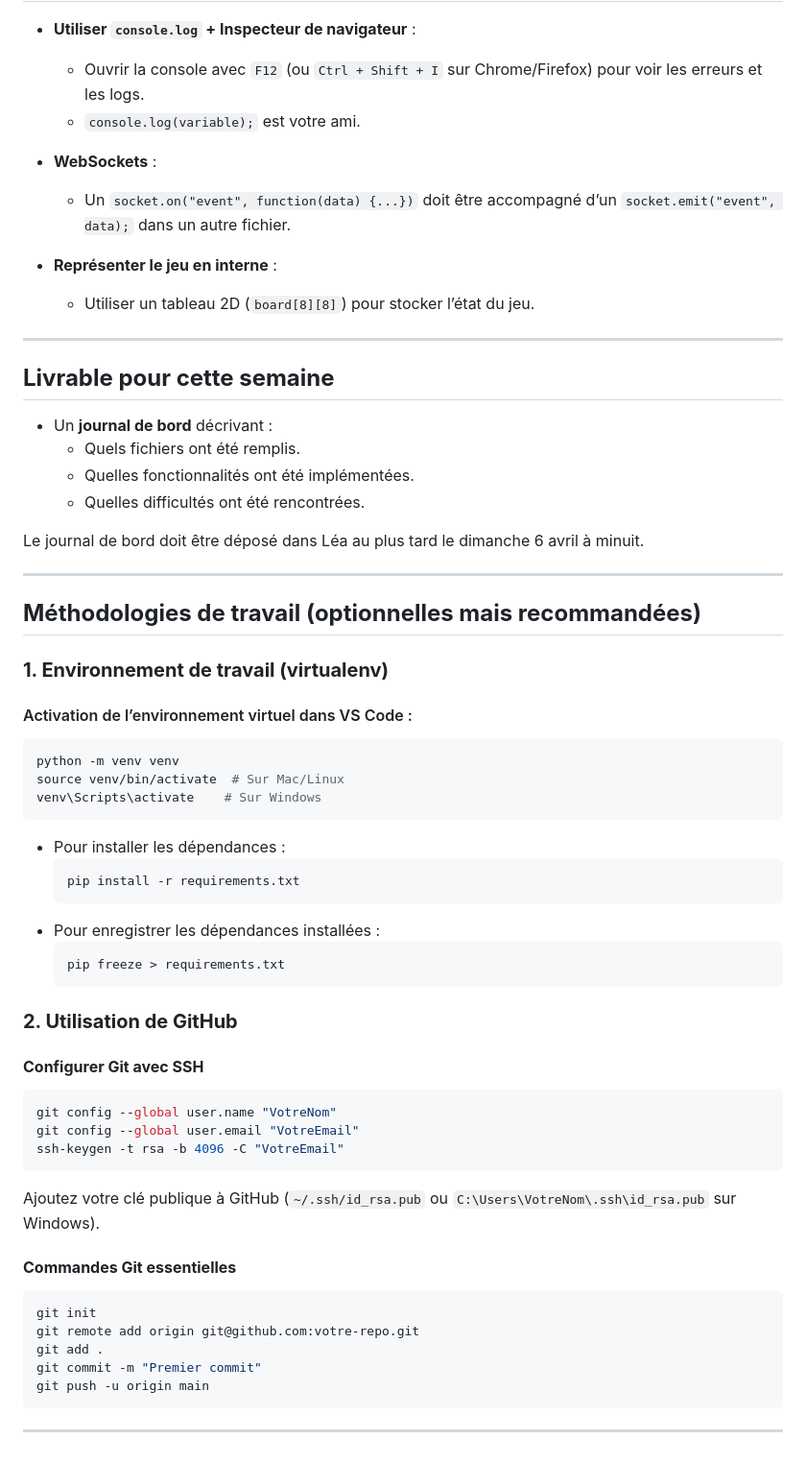
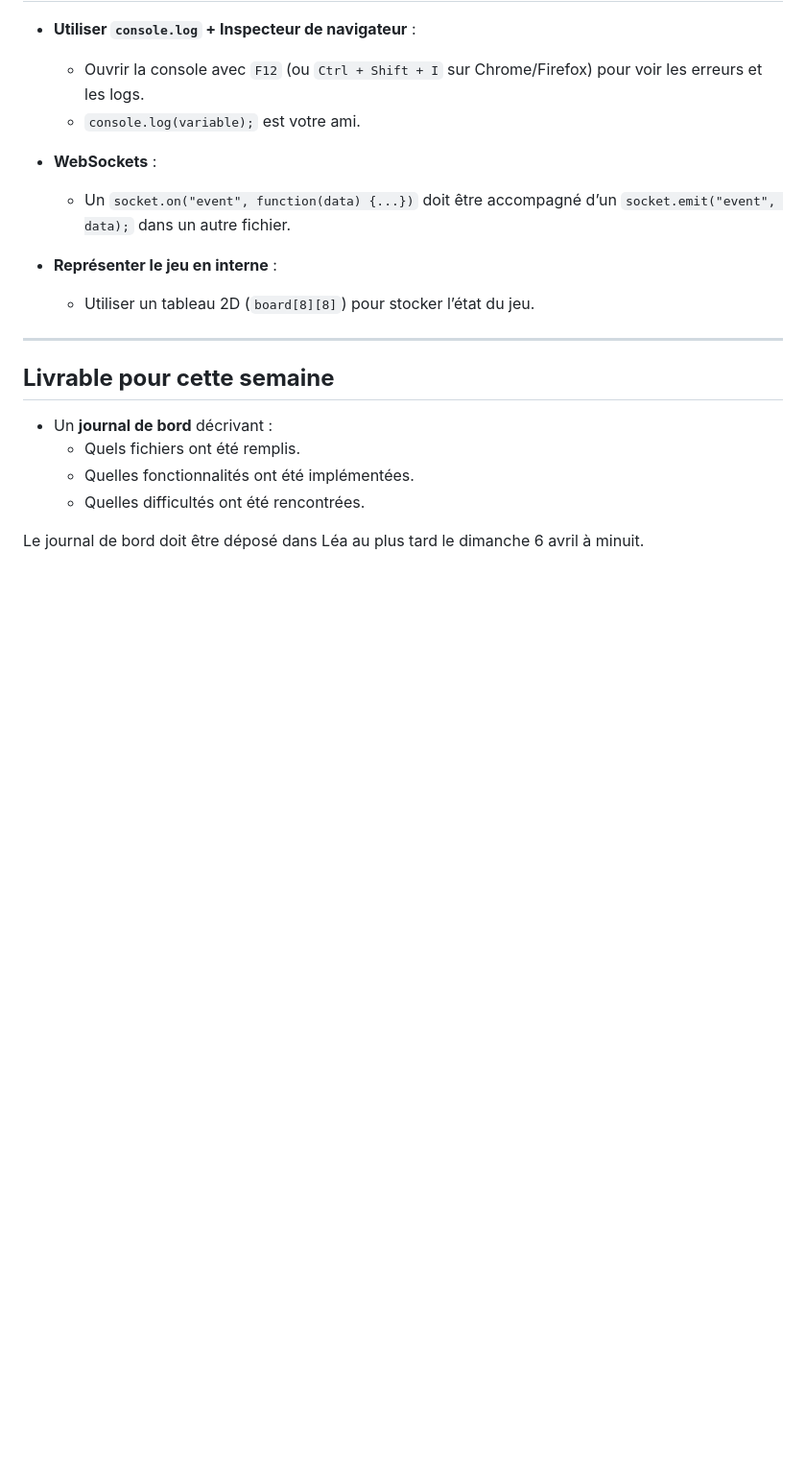
Before and after one commit to eterriault-prof/2025H-420-621-Projet, a Markdown page: docs/livrables/semaine_1.md, the part around one of its changes. Shown at 96% size. Rendered like a GitHub page; blank space fills up the shorter version.

````diff
--- a/docs/livrables/semaine_1.md
+++ b/docs/livrables/semaine_1.md
@@ -125,43 +126,3 @@ L'utilisation de l'IA est autorisée et même encouragée pour vous aider dans v
   - Quelles difficultés ont été rencontrées.
 
 Le journal de bord doit être déposé dans Léa au plus tard le dimanche 6 avril à minuit.
-
----
-
-## **Méthodologies de travail (optionnelles mais recommandées)**
-
-### **1. Environnement de travail (virtualenv)**
-#### Activation de l’environnement virtuel dans VS Code :
-```bash
-python -m venv venv
-source venv/bin/activate  # Sur Mac/Linux
-venv\Scripts\activate    # Sur Windows
-```
-
-- Pour installer les dépendances :
-  ```bash
-  pip install -r requirements.txt
-  ```
-- Pour enregistrer les dépendances installées :
-  ```bash
-  pip freeze > requirements.txt
-  ```
-
-### **2. Utilisation de GitHub**
-#### **Configurer Git avec SSH**
-```bash
-git config --global user.name "VotreNom"
-git config --global user.email "VotreEmail"
-ssh-keygen -t rsa -b 4096 -C "VotreEmail"
-```
-Ajoutez votre clé publique à GitHub (`~/.ssh/id_rsa.pub` ou `C:\Users\VotreNom\.ssh\id_rsa.pub` sur Windows).
-
-#### **Commandes Git essentielles**
-```bash
-git init
-git remote add origin git@github.com:votre-repo.git
-git add .
-git commit -m "Premier commit"
-git push -u origin main
-```
----
````
Also changed, not shown: other parts of docs/livrables/semaine_1.md (+1 -0 lines).
